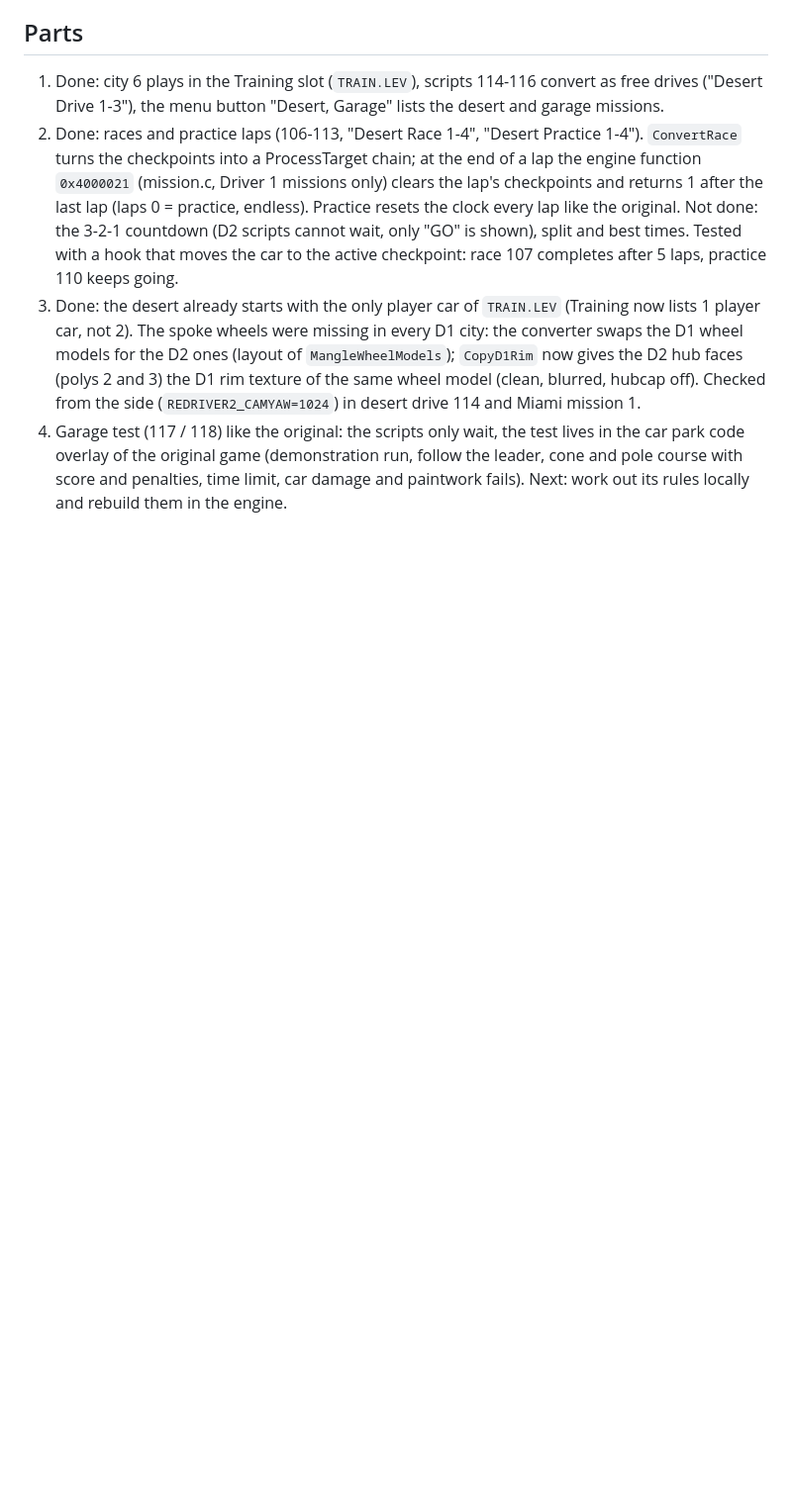
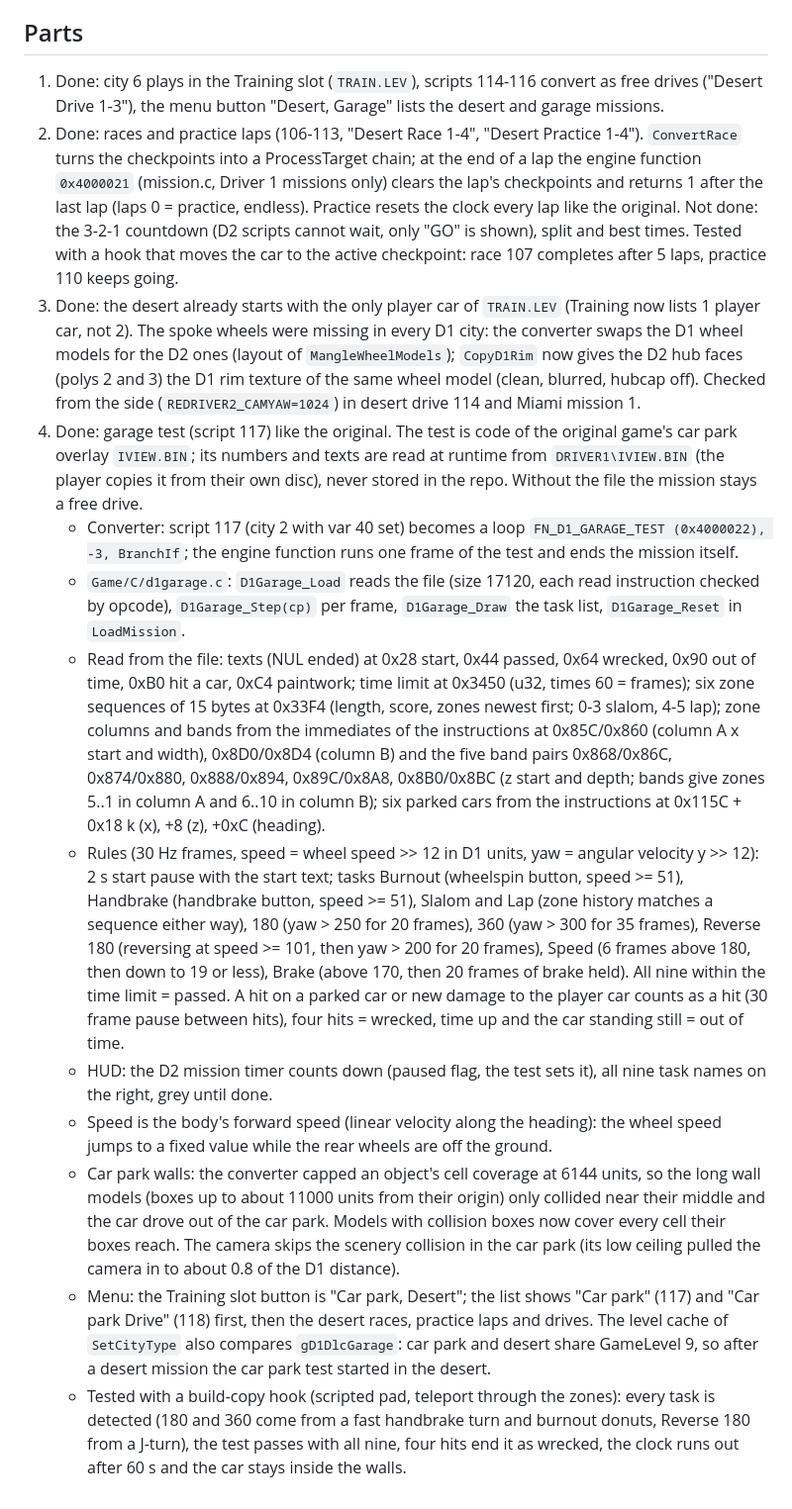
Before and after one commit to E75/Redriver_ReExtended, a Markdown page: docs/dev-notes/d1-desert-garage.md, the part around the change. Shown at 99% size. GitHub-like rendering; blank space fills up the shorter version.

```diff
--- a/docs/dev-notes/d1-desert-garage.md
+++ b/docs/dev-notes/d1-desert-garage.md
@@ -17,4 +17,13 @@ Goal: the Driver 1 desert missions (dirt track races, practice laps, free drives
 1. Done: city 6 plays in the Training slot (`TRAIN.LEV`), scripts 114-116 convert as free drives ("Desert Drive 1-3"), the menu button "Desert, Garage" lists the desert and garage missions.
 2. Done: races and practice laps (106-113, "Desert Race 1-4", "Desert Practice 1-4"). `ConvertRace` turns the checkpoints into a ProcessTarget chain; at the end of a lap the engine function `0x4000021` (mission.c, Driver 1 missions only) clears the lap's checkpoints and returns 1 after the last lap (laps 0 = practice, endless). Practice resets the clock every lap like the original. Not done: the 3-2-1 countdown (D2 scripts cannot wait, only "GO" is shown), split and best times. Tested with a hook that moves the car to the active checkpoint: race 107 completes after 5 laps, practice 110 keeps going.
 3. Done: the desert already starts with the only player car of `TRAIN.LEV` (Training now lists 1 player car, not 2). The spoke wheels were missing in every D1 city: the converter swaps the D1 wheel models for the D2 ones (layout of `MangleWheelModels`); `CopyD1Rim` now gives the D2 hub faces (polys 2 and 3) the D1 rim texture of the same wheel model (clean, blurred, hubcap off). Checked from the side (`REDRIVER2_CAMYAW=1024`) in desert drive 114 and Miami mission 1.
-4. Garage test (117 / 118) like the original: the scripts only wait, the test lives in the car park code overlay of the original game (demonstration run, follow the leader, cone and pole course with score and penalties, time limit, car damage and paintwork fails). Next: work out its rules locally and rebuild them in the engine.
+4. Done: garage test (script 117) like the original. The test is code of the original game's car park overlay `IVIEW.BIN`; its numbers and texts are read at runtime from `DRIVER1\IVIEW.BIN` (the player copies it from their own disc), never stored in the repo. Without the file the mission stays a free drive.
+   - Converter: script 117 (city 2 with var 40 set) becomes a loop `FN_D1_GARAGE_TEST (0x4000022), -3, BranchIf`; the engine function runs one frame of the test and ends the mission itself.
+   - `Game/C/d1garage.c`: `D1Garage_Load` reads the file (size 17120, each read instruction checked by opcode), `D1Garage_Step(cp)` per frame, `D1Garage_Draw` the task list, `D1Garage_Reset` in `LoadMission`.
+   - Read from the file: texts (NUL ended) at 0x28 start, 0x44 passed, 0x64 wrecked, 0x90 out of time, 0xB0 hit a car, 0xC4 paintwork; time limit at 0x3450 (u32, times 60 = frames); six zone sequences of 15 bytes at 0x33F4 (length, score, zones newest first; 0-3 slalom, 4-5 lap); zone columns and bands from the immediates of the instructions at 0x85C/0x860 (column A x start and width), 0x8D0/0x8D4 (column B) and the five band pairs 0x868/0x86C, 0x874/0x880, 0x888/0x894, 0x89C/0x8A8, 0x8B0/0x8BC (z start and depth; bands give zones 5..1 in column A and 6..10 in column B); six parked cars from the instructions at 0x115C + 0x18 k (x), +8 (z), +0xC (heading).
+   - Rules (30 Hz frames, speed = wheel speed >> 12 in D1 units, yaw = angular velocity y >> 12): 2 s start pause with the start text; tasks Burnout (wheelspin button, speed >= 51), Handbrake (handbrake button, speed >= 51), Slalom and Lap (zone history matches a sequence either way), 180 (yaw > 250 for 20 frames), 360 (yaw > 300 for 35 frames), Reverse 180 (reversing at speed >= 101, then yaw > 200 for 20 frames), Speed (6 frames above 180, then down to 19 or less), Brake (above 170, then 20 frames of brake held). All nine within the time limit = passed. A hit on a parked car or new damage to the player car counts as a hit (30 frame pause between hits), four hits = wrecked, time up and the car standing still = out of time.
+   - HUD: the D2 mission timer counts down (paused flag, the test sets it), all nine task names on the right, grey until done.
+   - Speed is the body's forward speed (linear velocity along the heading): the wheel speed jumps to a fixed value while the rear wheels are off the ground.
+   - Car park walls: the converter capped an object's cell coverage at 6144 units, so the long wall models (boxes up to about 11000 units from their origin) only collided near their middle and the car drove out of the car park. Models with collision boxes now cover every cell their boxes reach. The camera skips the scenery collision in the car park (its low ceiling pulled the camera in to about 0.8 of the D1 distance).
+   - Menu: the Training slot button is "Car park, Desert"; the list shows "Car park" (117) and "Car park Drive" (118) first, then the desert races, practice laps and drives. The level cache of `SetCityType` also compares `gD1DlcGarage`: car park and desert share GameLevel 9, so after a desert mission the car park test started in the desert.
+   - Tested with a build-copy hook (scripted pad, teleport through the zones): every task is detected (180 and 360 come from a fast handbrake turn and burnout donuts, Reverse 180 from a J-turn), the test passes with all nine, four hits end it as wrecked, the clock runs out after 60 s and the car stays inside the walls.
```
Also changed, not shown: README.md (+2 -1 lines), docs/images/d1_carpark.jpg (added), 12 other files.
